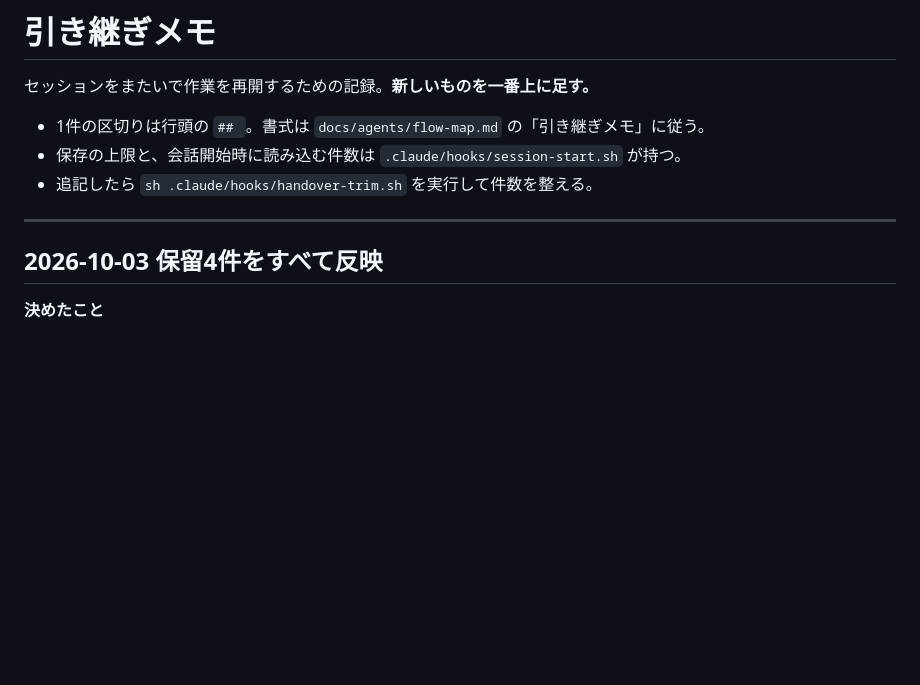
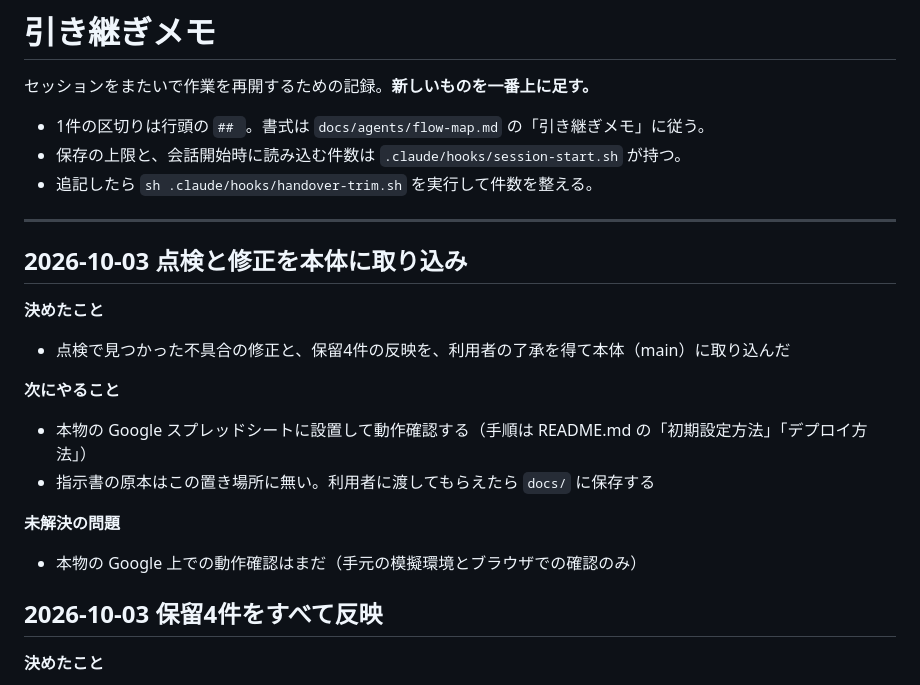
Before and after one commit to rahiseko-alt/school-todo, a Markdown page: docs/agents/handover.md, the part around the change. GitHub-like rendering; blank space fills up the shorter version.

Commit message:
docs: 引き継ぎメモに本体への取り込みを記録
Co-Authored-By: Claude Opus 5.5 <noreply@anthropic.com>
Claude-Session: https://claude.ai/code/session_012cixeLPYRwkqQAGexTZ6Jd

```diff
--- a/docs/agents/handover.md
+++ b/docs/agents/handover.md
@@ -7,6 +7,21 @@
 - 追記したら `sh .claude/hooks/handover-trim.sh` を実行して件数を整える。
 
 ---
+
+## 2026-10-03 点検と修正を本体に取り込み
+
+**決めたこと**
+
+- 点検で見つかった不具合の修正と、保留4件の反映を、利用者の了承を得て本体（main）に取り込んだ
+
+**次にやること**
+
+- 本物の Google スプレッドシートに設置して動作確認する（手順は README.md の「初期設定方法」「デプロイ方法」）
+- 指示書の原本はこの置き場所に無い。利用者に渡してもらえたら `docs/` に保存する
+
+**未解決の問題**
+
+- 本物の Google 上での動作確認はまだ（手元の模擬環境とブラウザでの確認のみ）
 
 ## 2026-10-03 保留4件をすべて反映
 
```
